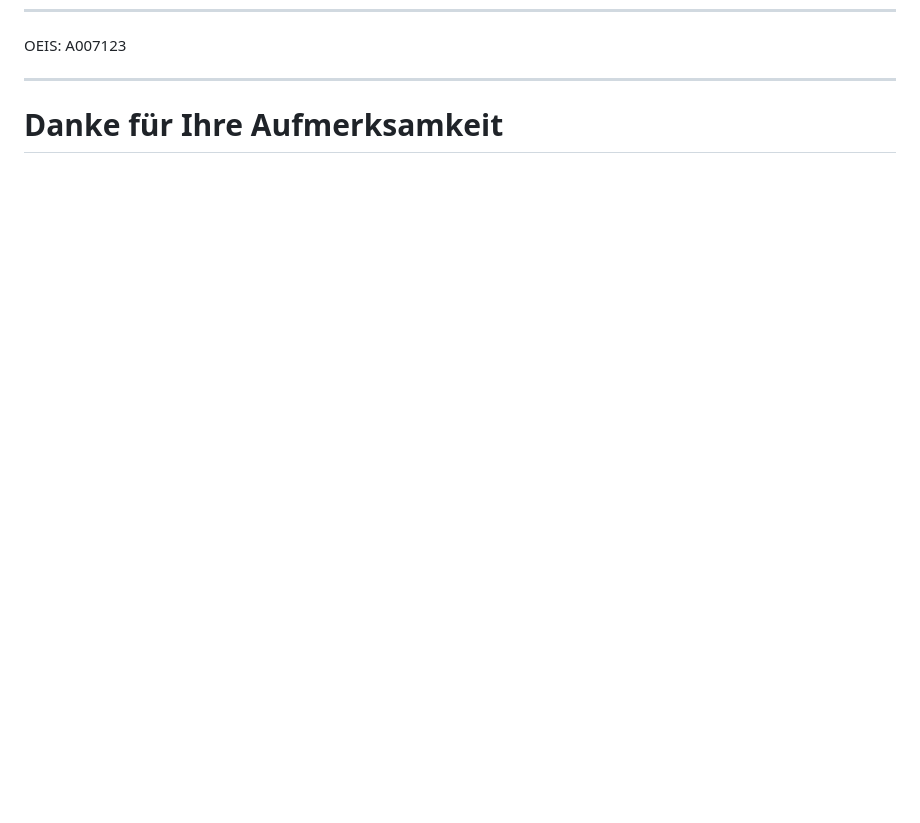
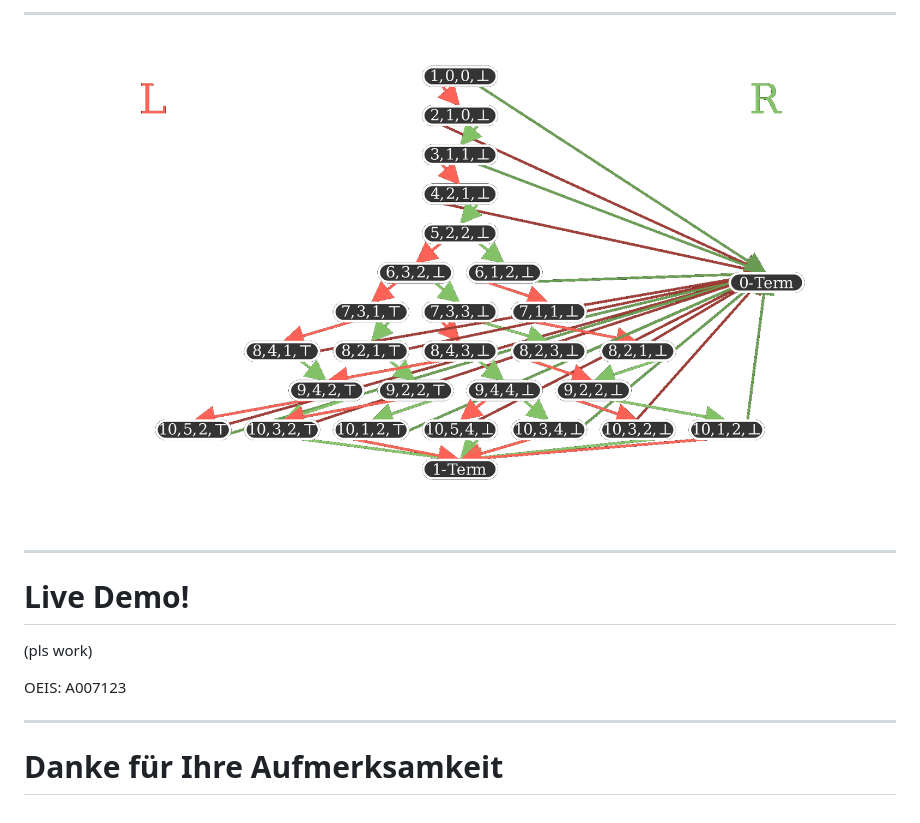
Before and after one commit to SirFloIII/Perfekte-Graphen, a Markdown page: präsentation2.md, the part around the change printed below. GitHub-like rendering; pictures changed too: Bilder/kawahara_n=5.png (added); blank space fills up the shorter version.

```diff
--- a/präsentation2.md
+++ b/präsentation2.md
@@ -109,3 +130,12 @@ Algorithmus zum Bauen von BDD
+---
+
+![bg](Bilder/kawahara_n=5.png)
+
+---
+
+# Live Demo!
+
+(pls work)
 
 OEIS: A007123
 
```
Also changed, not shown: other parts of präsentation2.md (+22 -1 lines), Bilder/kawahara_n=3.png (added), Bilder/kawahara_n=4.png (added), 2 other files.
